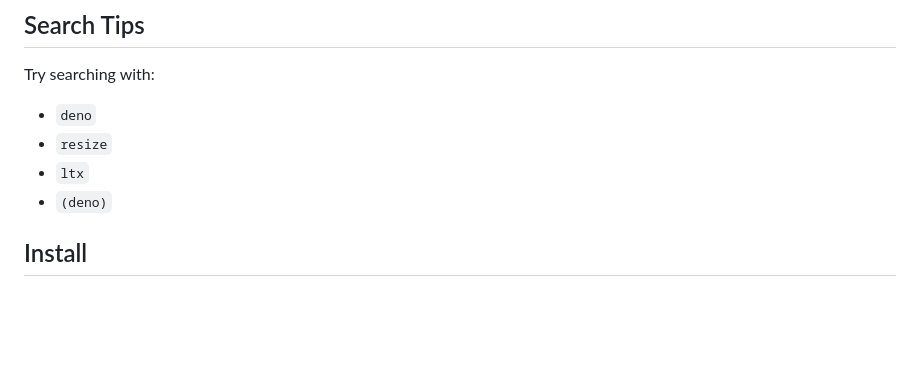
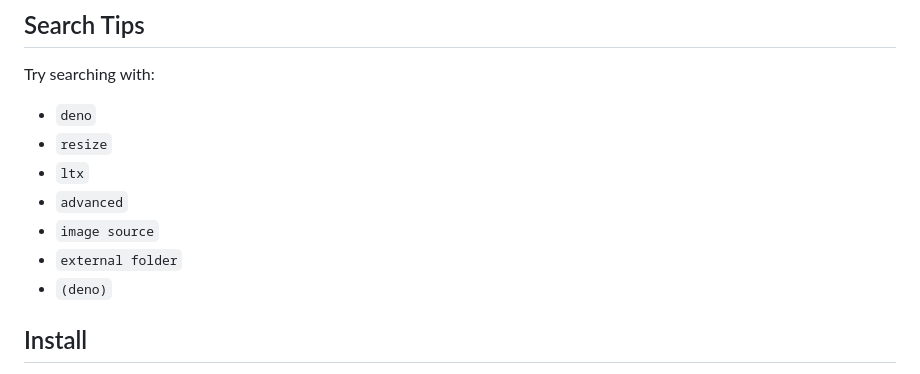
Before and after one commit to Deno2026/comfyui-deno-custom-nodes, a Markdown page: README.md, the part around one of its changes. Drawn GitHub-style; blank space fills up the shorter version.

```diff
--- a/README.md
+++ b/README.md
@@ -151,6 +179,9 @@ Try searching with:
 - `deno`
 - `resize`
 - `ltx`
+- `advanced`
+- `image source`
+- `external folder`
 - `(deno)`
 
 ## Install
```
Also changed, not shown: other parts of README.md (+29 -1 lines), docs/images/advanced-image-source-loader.png (added), 5 other files.
